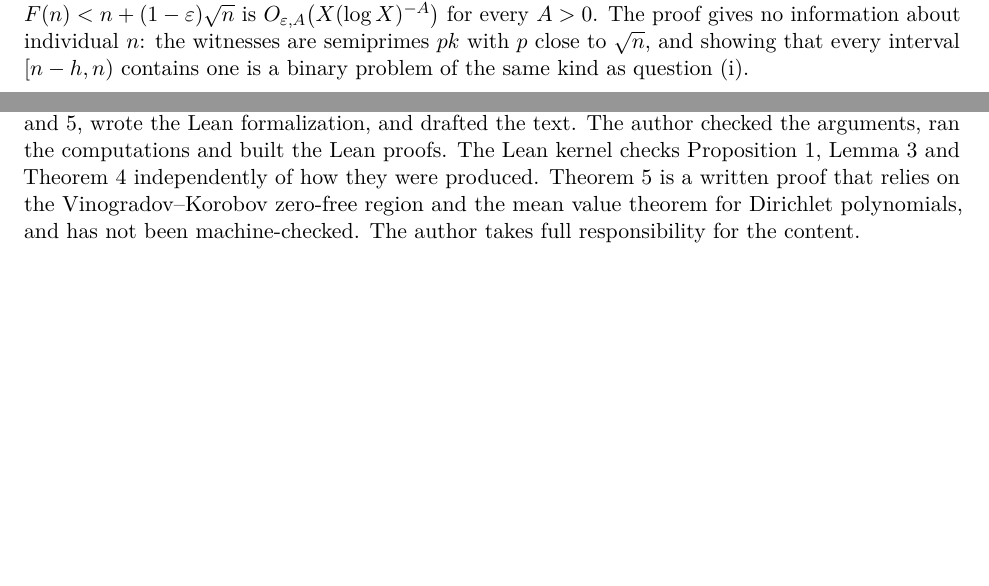
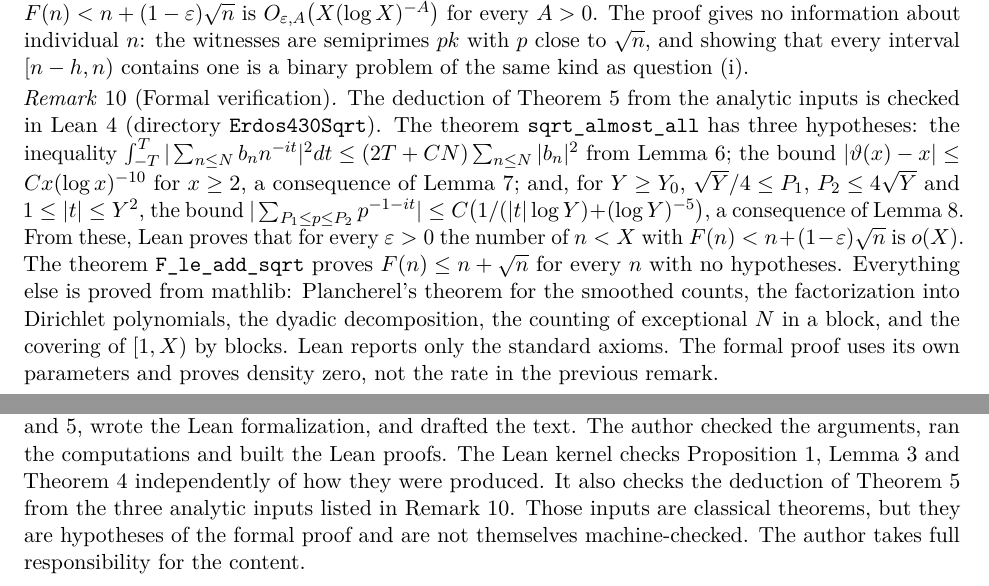
Before and after one commit to Aafimalek/novel-discoveries, a LaTeX paper (erdos-385-430/paper/erdos-385-430.tex): two parts of pages 5 and 7 of 7 before the commit and two parts of pages 5 and 6 of 8 after it, joined at a grey line, cut at the place of the change, the shorter picture padded with empty space. Compiled offline with pdfLaTeX.

Commit message:
Lean: the sqrt(n) theorem for almost all n, from three stated hypotheses
Erdos430Sqrt.sqrt_almost_all proves that for every eps > 0 the n < X with
F(n) < n + (1 - eps) sqrt(n) number o(X), assuming the Montgomery-Vaughan
mean value theorem, the PNT with a (log x)^-10 error for theta, and a
Vinogradov-Korobov bound for prime sums near sqrt(Y). F_le_add_sqrt proves
F(n) <= n + sqrt(n) unconditionally. Both use only the standard axioms.

Block.lean counts the exceptions in one block, Final.lean checks the
parameter conditions for large Y and covers [1, X) by blocks. The note,
README and table now describe what is checked and what is assumed.

```diff
--- a/erdos-385-430/paper/erdos-385-430.tex
+++ b/erdos-385-430/paper/erdos-385-430.tex
@@ -374,6 +376,26 @@ close to $\sqrt n$, and showing that every interval $[n-h,n)$ contains one is a
 binary problem of the same kind as question (i).
 \end{remark}
 
+\begin{remark}[Formal verification]\label{rem:leansqrt}
+The deduction of Theorem~\ref{thm:sqrt} from the analytic inputs is checked in
+Lean~4 (directory \texttt{Erdos430Sqrt}). The theorem
+\texttt{sqrt\_almost\_all} has three hypotheses: the inequality
+$\int_{-T}^{T}|\sum_{n\le N}b_nn^{-it}|^2dt\le(2T+CN)\sum_{n\le N}|b_n|^2$
+from Lemma~\ref{lem:mvt}; the bound $|\vartheta(x)-x|\le Cx(\log x)^{-10}$ for
+$x\ge2$, a consequence of Lemma~\ref{lem:pnt}; and, for $Y\ge Y_0$,
+$\sqrt Y/4\le P_1$, $P_2\le4\sqrt Y$ and $1\le|t|\le Y^2$, the bound
+$|\sum_{P_1\le p\le P_2}p^{-1-it}|\le C\bigl(1/(|t|\log Y)+(\log Y)^{-5}\bigr)$,
+a consequence of Lemma~\ref{lem:vk}. From these, Lean proves that for every
+$\varepsilon>0$ the number of $n<X$ with $F(n)<n+(1-\varepsilon)\sqrt n$ is
+$o(X)$. The theorem \texttt{F\_le\_add\_sqrt} proves $F(n)\le n+\sqrt n$ for
+every $n$ with no hypotheses. Everything else is proved from mathlib: Plancherel's
+theorem for the smoothed counts, the factorization into Dirichlet polynomials,
+the dyadic decomposition, the counting of exceptional $N$ in a block, and the
+covering of $[1,X)$ by blocks. Lean reports only the standard axioms. The formal
+proof uses its own parameters and proves density zero, not the rate in the
+previous remark.
+\end{remark}
+
 \section{A heuristic for the worst case, and the data}
 
 Theorem~\ref{thm:sqrt} concerns almost all $n$. Here we estimate the worst $n$
@@ -465,10 +487,10 @@ Lemma~\ref{lem:var} and the arguments of Theorems~\ref{thm:lean}
 and~\ref{thm:sqrt}, wrote the Lean formalization, and drafted the text. The
 author checked the arguments, ran the computations and built the Lean proofs.
 The Lean kernel checks Proposition~\ref{prop:red}, Lemma~\ref{lem:var} and
-Theorem~\ref{thm:lean} independently of how they were produced.
-Theorem~\ref{thm:sqrt} is a written proof that relies on the
-Vinogradov--Korobov zero-free region and the mean value theorem for Dirichlet
-polynomials, and has not been machine-checked. The author takes full
+Theorem~\ref{thm:lean} independently of how they were produced. It also checks
+the deduction of Theorem~\ref{thm:sqrt} from the three analytic inputs listed in
+Remark~\ref{rem:leansqrt}. Those inputs are classical theorems, but they are
+hypotheses of the formal proof and are not themselves machine-checked. The author takes full
 responsibility for the content.
 
 \begin{thebibliography}{10}
```
Also changed, not shown: README.md, erdos-385-430/README.md, erdos-385-430/paper/erdos-385-430.pdf, erdos-385-430/paper/erdos-385-430.tex (10 more changed lines), 2 other files.
